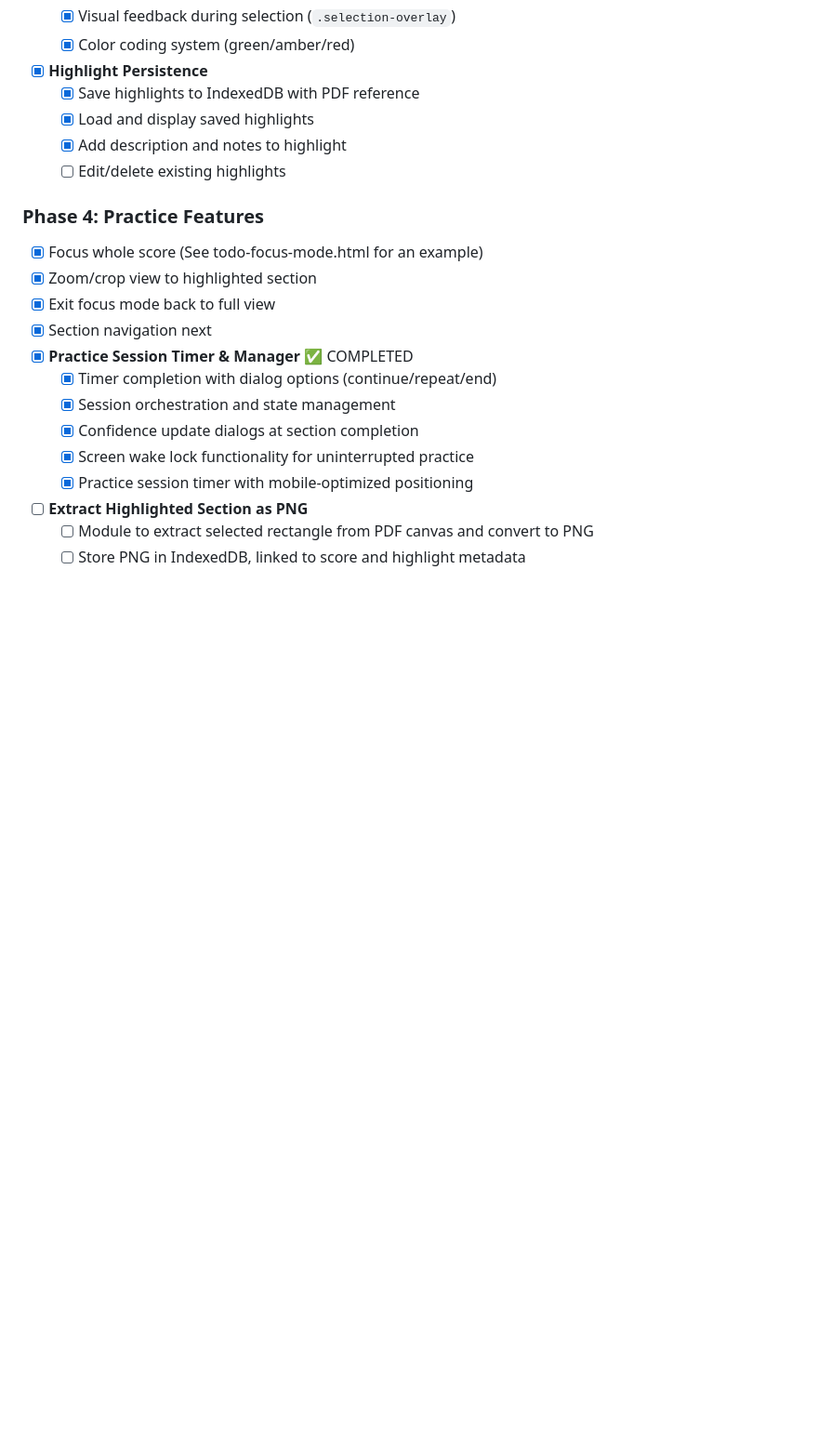
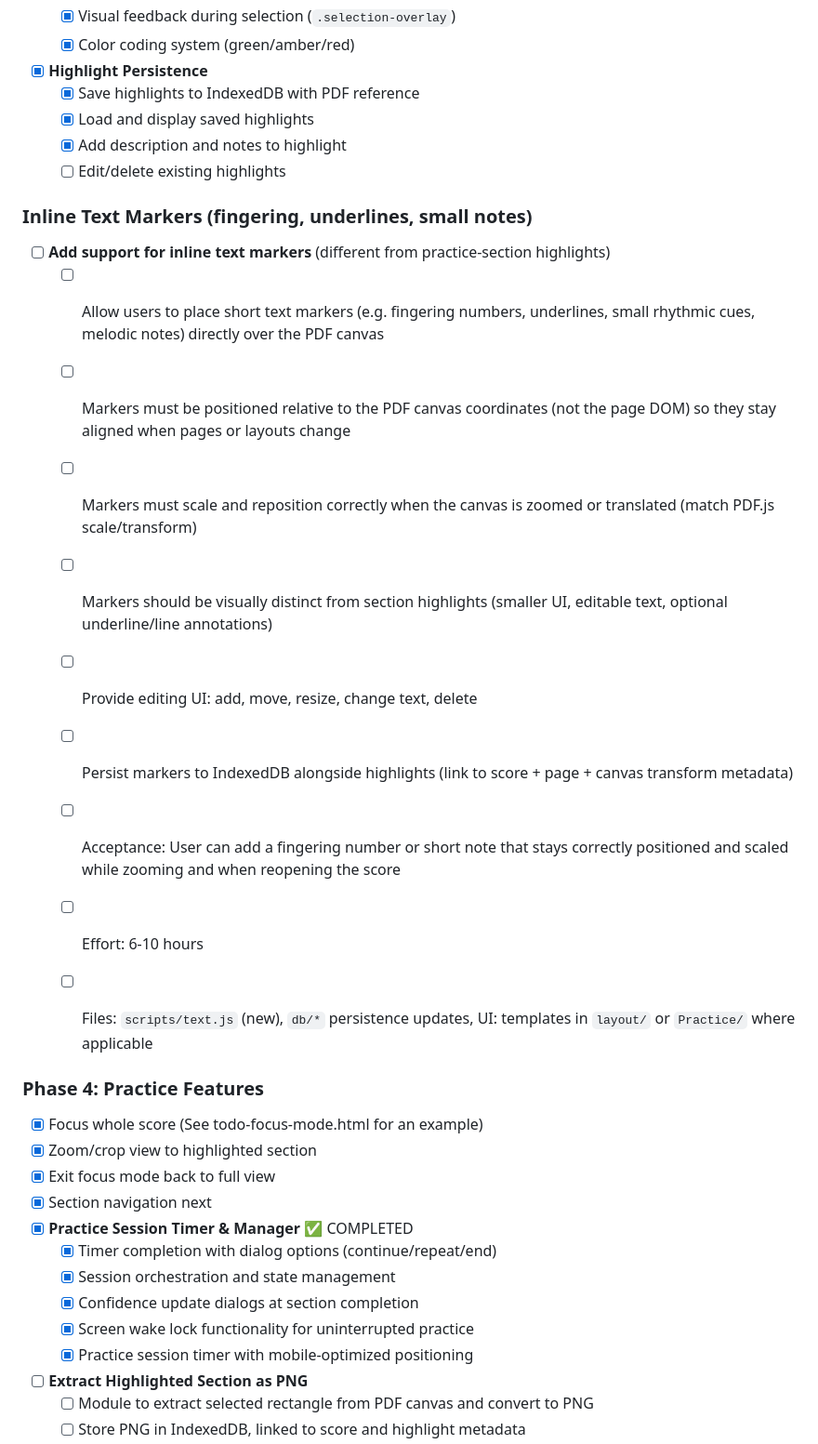
Before and after one commit to ronheywood/playtime, a Markdown page: docs/TODO.md, the part around one of its changes. Shown at 93% size. GitHub-like rendering; blank space fills up the shorter version.

```diff
--- a/docs/TODO.md
+++ b/docs/TODO.md
@@ -97,6 +118,20 @@
   - [x] Load and display saved highlights
   - [x] Add description and notes to highlight
   - [ ] Edit/delete existing highlights
+
+### Inline Text Markers (fingering, underlines, small notes)
+
+- [ ] **Add support for inline text markers** (different from practice-section highlights)
+  - [ ] Allow users to place short text markers (e.g. fingering numbers, underlines, small rhythmic cues, melodic notes) directly over the PDF canvas
+  - [ ] Markers must be positioned relative to the PDF canvas coordinates (not the page DOM) so they stay aligned when pages or layouts change
+  - [ ] Markers must scale and reposition correctly when the canvas is zoomed or translated (match PDF.js scale/transform)
+  - [ ] Markers should be visually distinct from section highlights (smaller UI, editable text, optional underline/line annotations)
+  - [ ] Provide editing UI: add, move, resize, change text, delete
+  - [ ] Persist markers to IndexedDB alongside highlights (link to score + page + canvas transform metadata)
+  - [ ] Acceptance: User can add a fingering number or short note that stays correctly positioned and scaled while zooming and when reopening the score
+  - [ ] Effort: 6-10 hours
+  - [ ] Files: `scripts/text.js` (new), `db/*` persistence updates, UI: templates in `layout/` or `Practice/` where applicable
+
 
 ### Phase 4: Practice Features
   - [x] Focus whole score (See todo-focus-mode.html for an example)
```
Also changed, not shown: other parts of docs/TODO.md (+21 -0 lines).
